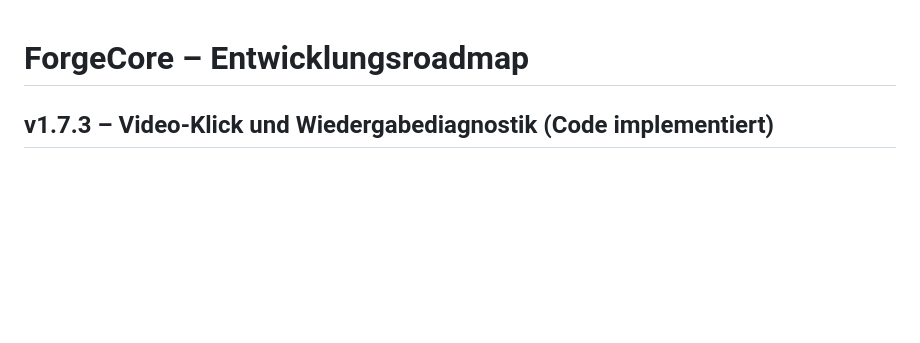
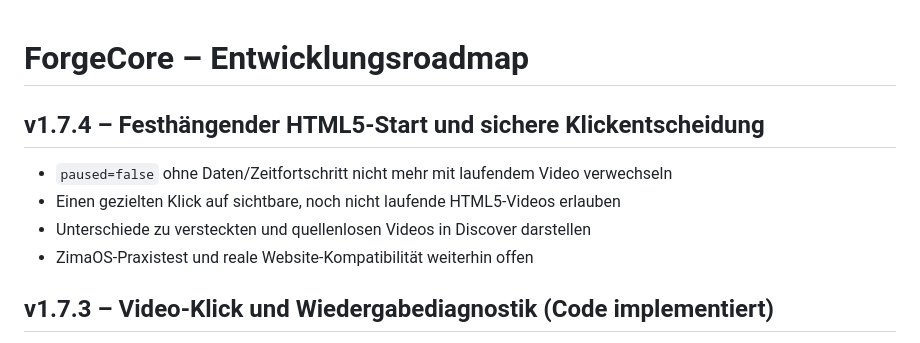
Before and after one commit to Homiiboy/StreamForge, a Markdown page: ForgeCore/ROADMAP.md, the part around the change. Drawn GitHub-style; blank space fills up the shorter version.

Commit message:
docs(1.7.4): stalled HTML5 click behavior and ZimaOS validation limits

```diff
--- a/ForgeCore/ROADMAP.md
+++ b/ForgeCore/ROADMAP.md
@@ -1,4 +1,12 @@
 # ForgeCore – Entwicklungsroadmap
+
+## v1.7.4 – Festhängender HTML5-Start und sichere Klickentscheidung
+
+- `paused=false` ohne Daten/Zeitfortschritt nicht mehr mit laufendem Video verwechseln
+- Einen gezielten Klick auf sichtbare, noch nicht laufende HTML5-Videos erlauben
+- Unterschiede zu versteckten und quellenlosen Videos in Discover darstellen
+- ZimaOS-Praxistest und reale Website-Kompatibilität weiterhin offen
+
 
 ## v1.7.3 – Video-Klick und Wiedergabediagnostik (Code implementiert)
 
```
